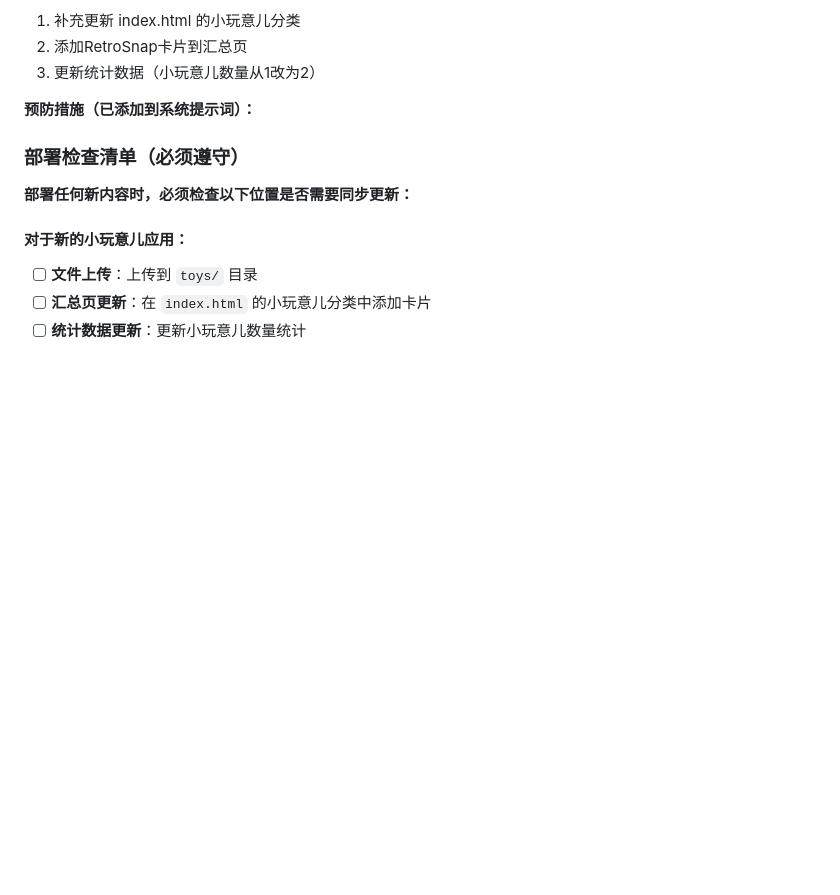
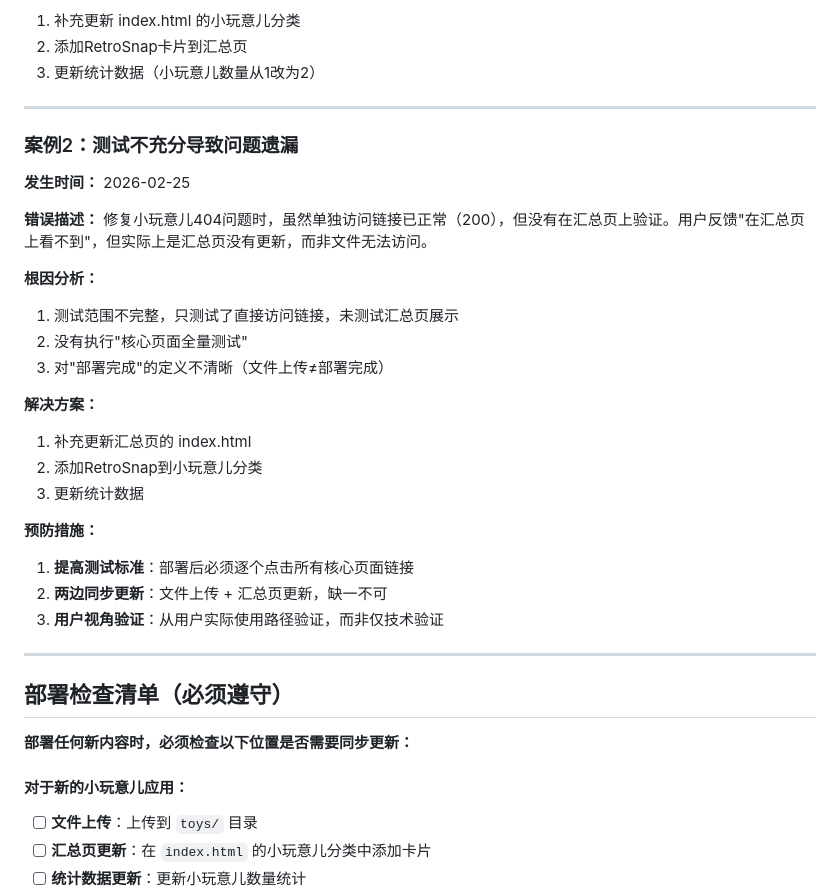
Before and after one commit to Joepmincd/ai-daily-reports, a Markdown page: 系统提示词.md, the part around one of its changes. GitHub-like rendering; blank space fills up the shorter version.

```diff
--- a/系统提示词.md
+++ b/系统提示词.md
@@ -196,9 +196,33 @@
 2. 添加RetroSnap卡片到汇总页
 3. 更新统计数据（小玩意儿数量从1改为2）
 
-**预防措施（已添加到系统提示词）：**
+---
 
-### 部署检查清单（必须遵守）
+### 案例2：测试不充分导致问题遗漏
+**发生时间：** 2026-02-25
+
+**错误描述：**
+修复小玩意儿404问题时，虽然单独访问链接已正常（200），但没有在汇总页上验证。用户反馈"在汇总页上看不到"，但实际上是汇总页没有更新，而非文件无法访问。
+
+**根因分析：**
+1. 测试范围不完整，只测试了直接访问链接，未测试汇总页展示
+2. 没有执行"核心页面全量测试"
+3. 对"部署完成"的定义不清晰（文件上传≠部署完成）
+
+**解决方案：**
+1. 补充更新汇总页的 index.html
+2. 添加RetroSnap到小玩意儿分类
+3. 更新统计数据
+
+**预防措施：**
+1. **提高测试标准**：部署后必须逐个点击所有核心页面链接
+2. **两边同步更新**：文件上传 + 汇总页更新，缺一不可
+3. **用户视角验证**：从用户实际使用路径验证，而非仅技术验证
+
+---
+
+## 部署检查清单（必须遵守）
+
 **部署任何新内容时，必须检查以下位置是否需要同步更新：**
 
 #### 对于新的小玩意儿应用：
```
Also changed, not shown: other parts of 系统提示词.md (+44 -1 lines).
